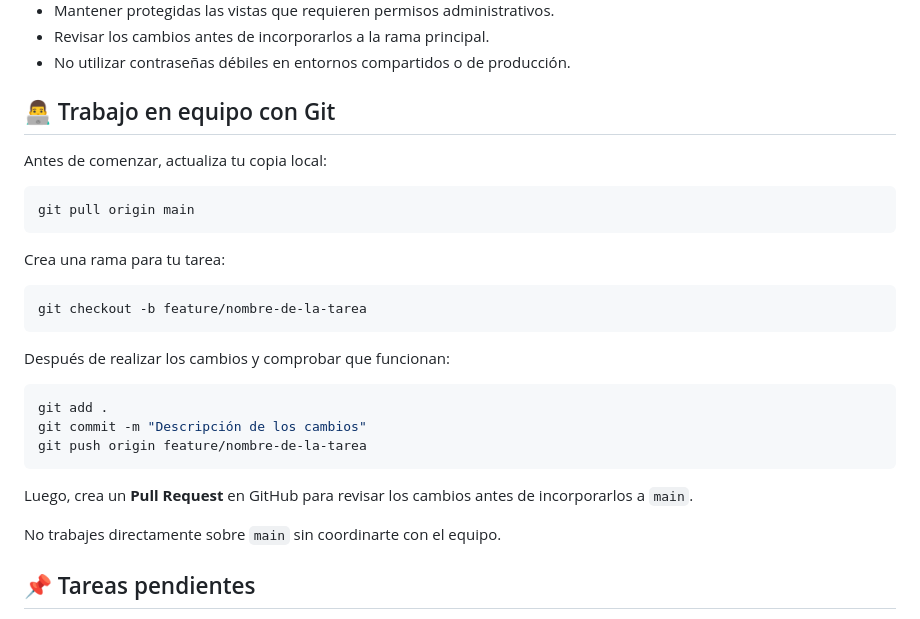
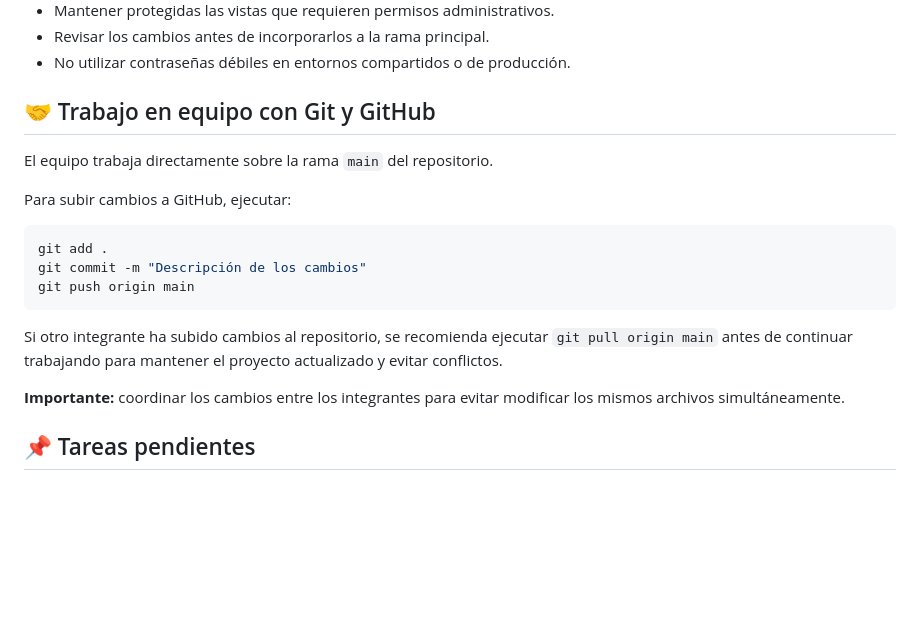
Before and after one commit to Mattontre/EVA2, a Markdown page: README.md, the part around the change. GitHub-like rendering; blank space fills up the shorter version.

Commit message:
Actualizado Trabajo en equipo con Git y Github

````diff
--- a/README.md
+++ b/README.md
@@ -190,31 +190,21 @@ Las pruebas deben revisarse y ampliarse a medida que se incorporen nuevas funcio
 - Revisar los cambios antes de incorporarlos a la rama principal.
 - No utilizar contraseñas débiles en entornos compartidos o de producción.
 
-## 👨‍💻 Trabajo en equipo con Git
+## 🤝 Trabajo en equipo con Git y GitHub
 
-Antes de comenzar, actualiza tu copia local:
+El equipo trabaja directamente sobre la rama `main` del repositorio.
 
-```bash
-git pull origin main
-```
-
-Crea una rama para tu tarea:
-
-```bash
-git checkout -b feature/nombre-de-la-tarea
-```
-
-Después de realizar los cambios y comprobar que funcionan:
+Para subir cambios a GitHub, ejecutar:
 
 ```bash
 git add .
 git commit -m "Descripción de los cambios"
-git push origin feature/nombre-de-la-tarea
+git push origin main
 ```
 
-Luego, crea un **Pull Request** en GitHub para revisar los cambios antes de incorporarlos a `main`.
+Si otro integrante ha subido cambios al repositorio, se recomienda ejecutar `git pull origin main` antes de continuar trabajando para mantener el proyecto actualizado y evitar conflictos.
 
-No trabajes directamente sobre `main` sin coordinarte con el equipo.
+**Importante:** coordinar los cambios entre los integrantes para evitar modificar los mismos archivos simultáneamente.
 
 ## 📌 Tareas pendientes
 
````
